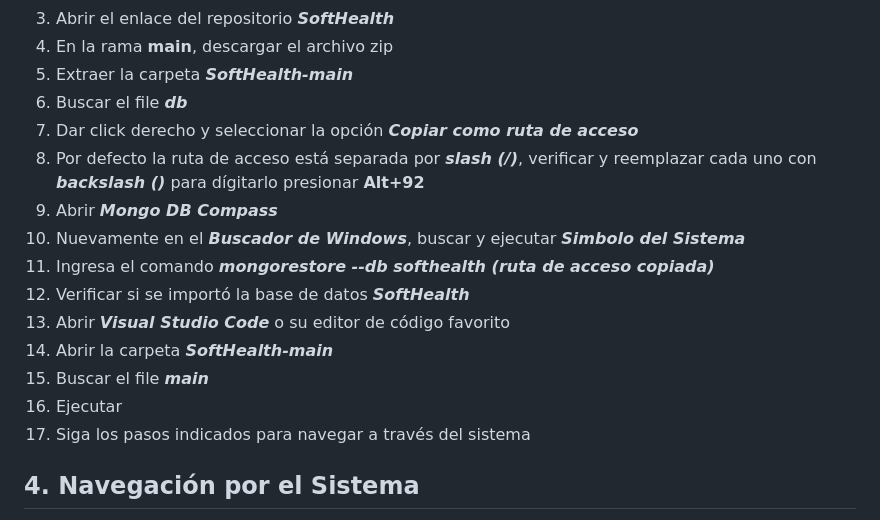
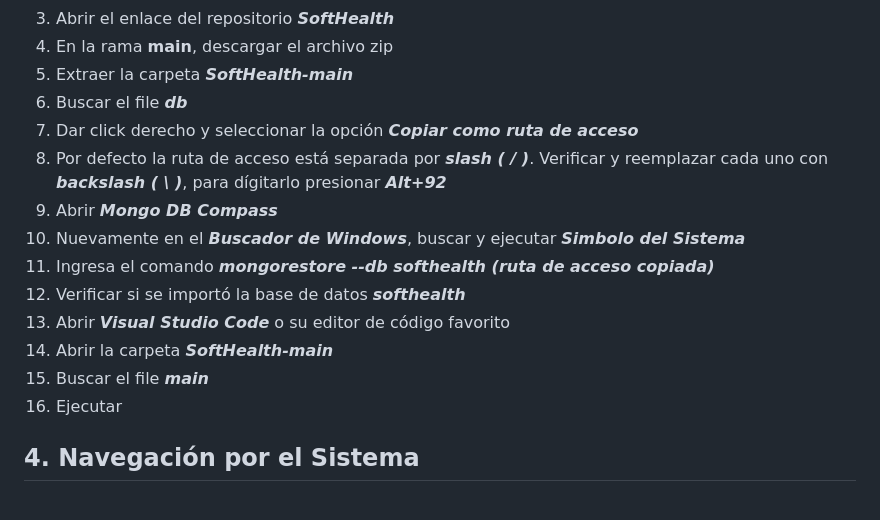
Before and after one commit to davidblanco1407/SoftHealth, a Markdown page: README.md, the part around the change. GitHub-like rendering.

```diff
--- a/README.md
+++ b/README.md
@@ -27,16 +27,15 @@ Antes de ejecutar el código debe instalar una librería externa que no viene po
 5. Extraer la carpeta ***SoftHealth-main***
 6. Buscar el file ***db***
 7. Dar click derecho y seleccionar la opción ***Copiar como ruta de acceso***
-8. Por defecto la ruta de acceso está separada por ***slash (/)***, verificar y reemplazar cada uno con ***backslash (\)*** para dígitarlo presionar **Alt+92**
+8. Por defecto la ruta de acceso está separada por ***slash ( / )***. Verificar y reemplazar cada uno con ***backslash ( \\ )***, para dígitarlo presionar ***Alt+92***
 9. Abrir ***Mongo DB Compass***
 10. Nuevamente en el ***Buscador de Windows***, buscar y ejecutar ***Simbolo del Sistema***
 11. Ingresa el comando ***mongorestore --db softhealth (ruta de acceso copiada)***
-12. Verificar si se importó la base de datos ***SoftHealth***
+12. Verificar si se importó la base de datos ***softhealth***
 13. Abrir ***Visual Studio Code*** o su editor de código favorito
 14. Abrir la carpeta ***SoftHealth-main***
 15. Buscar el file ***main***
 16. Ejecutar
-17. Siga los pasos indicados para navegar a través del sistema
 ## 4. Navegación por el Sistema
 En pantalla siempre se va a mostrar un menú con diferentes opciones enumeradas, con el fin de que si desea seleccionar una de ellas debe ingresar el número que corresponda a la función que desea usar.
 ## 5. Funciones Principales
```
